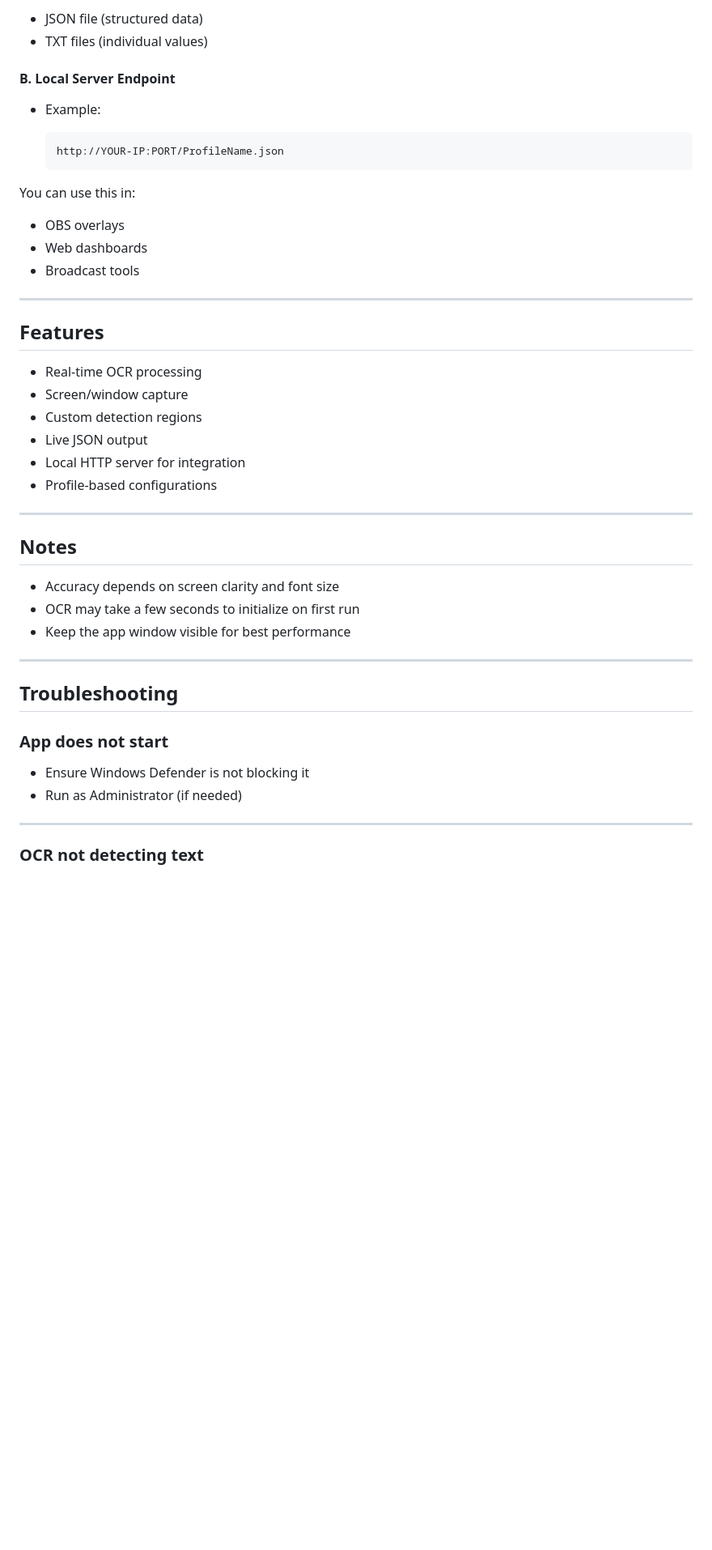
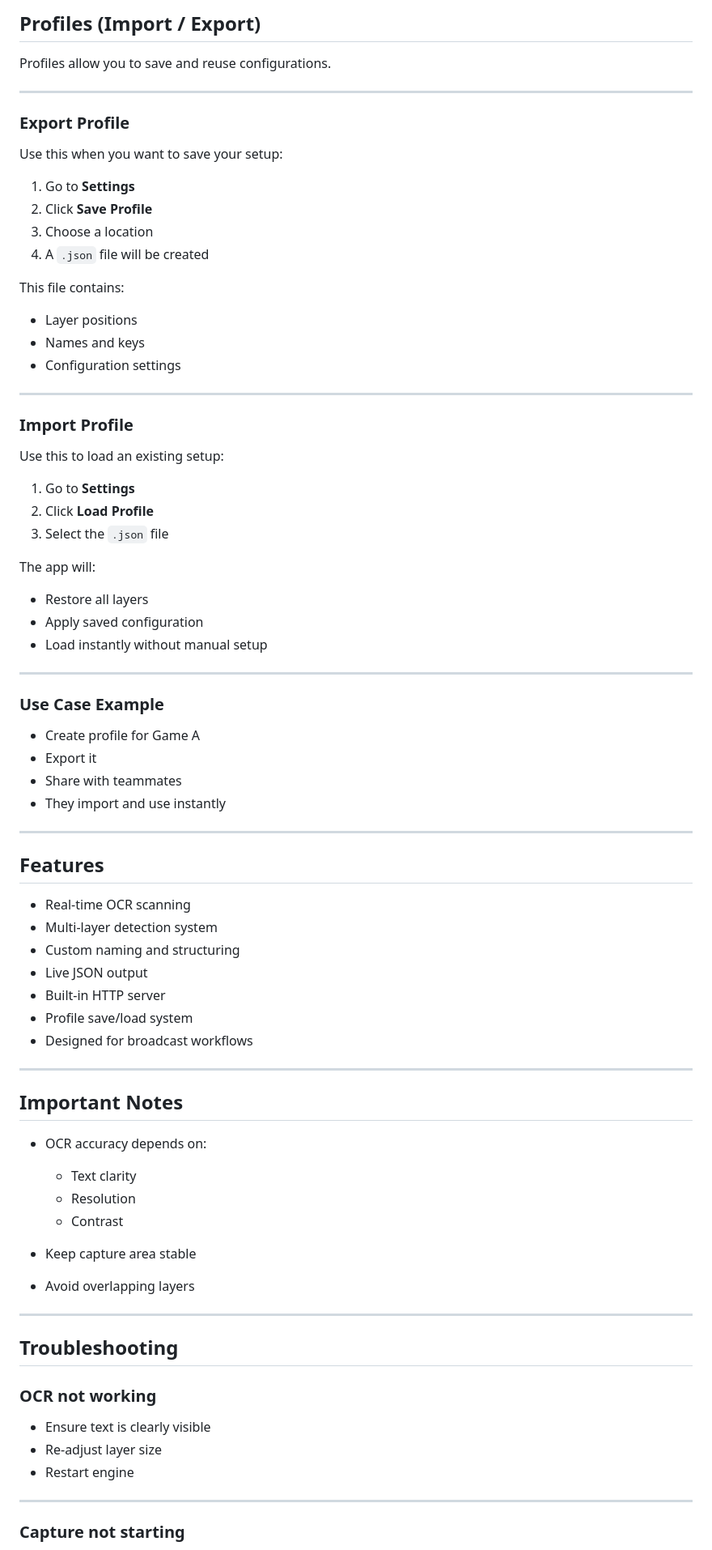
Before and after one commit to thefinegraphicsroom/Frame-Sight, a Markdown page: readme.md, the part around one of its changes. Shown at 81% size. Drawn GitHub-style; blank space fills up the shorter version.

````diff
--- a/readme.md
+++ b/readme.md
@@ -94,50 +172,85 @@ The app generates live data in two ways:
 
-* JSON file (structured data)
-* TXT files (individual values)
+## Profiles (Import / Export)
 
-#### B. Local Server Endpoint
+Profiles allow you to save and reuse configurations.
 
-* Example:
+---
 
-  ```
-  http://YOUR-IP:PORT/ProfileName.json
-  ```
+### Export Profile
 
-You can use this in:
+Use this when you want to save your setup:
 
-* OBS overlays
-* Web dashboards
-* Broadcast tools
+1. Go to **Settings**
+2. Click **Save Profile**
+3. Choose a location
+4. A `.json` file will be created
+
+This file contains:
+
+* Layer positions
+* Names and keys
+* Configuration settings
+
+---
+
+### Import Profile
+
+Use this to load an existing setup:
+
+1. Go to **Settings**
+2. Click **Load Profile**
+3. Select the `.json` file
+
+The app will:
+
+* Restore all layers
+* Apply saved configuration
+* Load instantly without manual setup
+
+---
+
+### Use Case Example
+
+* Create profile for Game A
+* Export it
+* Share with teammates
+* They import and use instantly
 
 ---
 
 ## Features
 
-* Real-time OCR processing
-* Screen/window capture
-* Custom detection regions
+* Real-time OCR scanning
+* Multi-layer detection system
+* Custom naming and structuring
 * Live JSON output
-* Local HTTP server for integration
-* Profile-based configurations
+* Built-in HTTP server
+* Profile save/load system
+* Designed for broadcast workflows
 
 ---
 
-## Notes
+## Important Notes
 
-* Accuracy depends on screen clarity and font size
-* OCR may take a few seconds to initialize on first run
-* Keep the app window visible for best performance
+* OCR accuracy depends on:
+
+  * Text clarity
+  * Resolution
+  * Contrast
+* Keep capture area stable
+* Avoid overlapping layers
 
 ---
 
 ## Troubleshooting
 
-### App does not start
+### OCR not working
 
-* Ensure Windows Defender is not blocking it
-* Run as Administrator (if needed)
+* Ensure text is clearly visible
+* Re-adjust layer size
+* Restart engine
 
 ---
 
-### OCR not detecting text
+### Capture not starting
 
````
Also changed, not shown: other parts of readme.md (+130 -62 lines).
